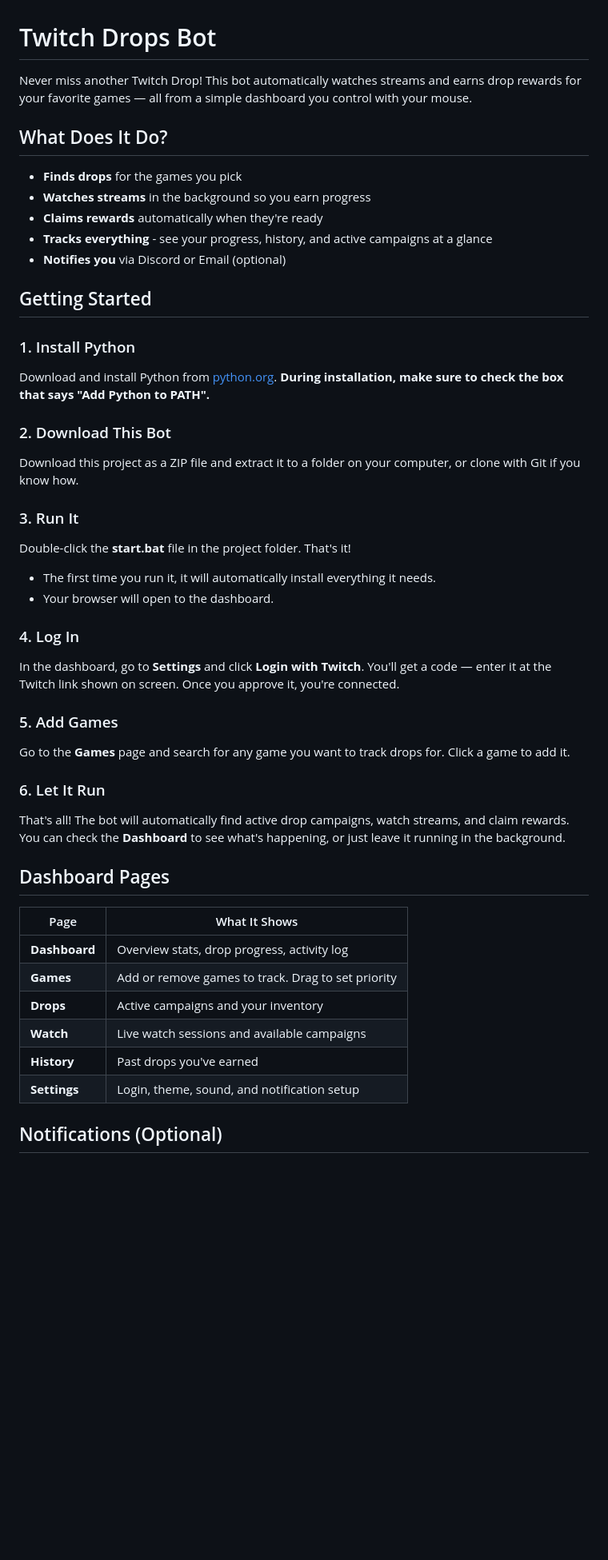
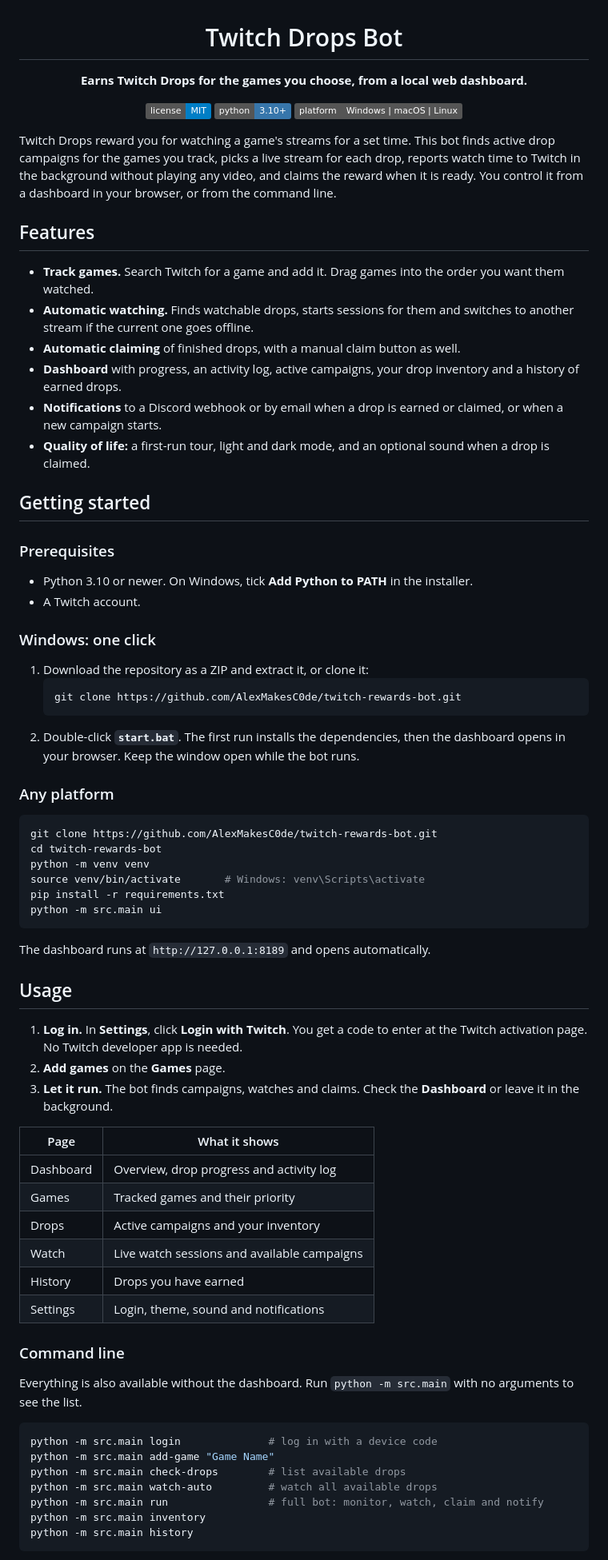
Before and after one commit to AlexMakesC0de/twitch-rewards-bot, a Markdown page: README.md, the part around one of its changes. Shown at 80% size. Rendered like a GitHub page; badges without logos; blank space fills up the shorter version.

Commit message:
docs: rewrite README

````diff
--- a/README.md
+++ b/README.md
@@ -1,54 +3,78 @@
 # Twitch Drops Bot
 
-Never miss another Twitch Drop! This bot automatically watches streams and earns drop rewards for your favorite games — all from a simple dashboard you control with your mouse.
+**Earns Twitch Drops for the games you choose, from a local web dashboard.**
 
-## What Does It Do?
+[![License: MIT](https://img.shields.io/badge/license-MIT-blue.svg)](LICENSE)
+![Python 3.10+](https://img.shields.io/badge/python-3.10%2B-3776AB?logo=python&logoColor=white)
+![Windows | macOS | Linux](https://img.shields.io/badge/platform-Windows%20%7C%20macOS%20%7C%20Linux-555)
 
-- **Finds drops** for the games you pick
-- **Watches streams** in the background so you earn progress
-- **Claims rewards** automatically when they're ready
-- **Tracks everything** - see your progress, history, and active campaigns at a glance
-- **Notifies you** via Discord or Email (optional)
+</div>
 
-## Getting Started
+Twitch Drops reward you for watching a game's streams for a set time. This bot finds active drop campaigns for the games you track, picks a live stream for each drop, reports watch time to Twitch in the background without playing any video, and claims the reward when it is ready. You control it from a dashboard in your browser, or from the command line.
 
-### 1. Install Python
+## Features
 
-Download and install Python from [python.org](https://www.python.org/downloads/). **During installation, make sure to check the box that says "Add Python to PATH".**
+- **Track games.** Search Twitch for a game and add it. Drag games into the order you want them watched.
+- **Automatic watching.** Finds watchable drops, starts sessions for them and switches to another stream if the current one goes offline.
+- **Automatic claiming** of finished drops, with a manual claim button as well.
+- **Dashboard** with progress, an activity log, active campaigns, your drop inventory and a history of earned drops.
+- **Notifications** to a Discord webhook or by email when a drop is earned or claimed, or when a new campaign starts.
+- **Quality of life:** a first-run tour, light and dark mode, and an optional sound when a drop is claimed.
 
-### 2. Download This Bot
+## Getting started
 
-Download this project as a ZIP file and extract it to a folder on your computer, or clone with Git if you know how.
+### Prerequisites
 
-### 3. Run It
+- Python 3.10 or newer. On Windows, tick **Add Python to PATH** in the installer.
+- A Twitch account.
 
-Double-click the **start.bat** file in the project folder. That's it!
+### Windows: one click
 
-- The first time you run it, it will automatically install everything it needs.
-- Your browser will open to the dashboard.
+1. Download the repository as a ZIP and extract it, or clone it:
+   ```bash
+   git clone https://github.com/AlexMakesC0de/twitch-rewards-bot.git
+   ```
+2. Double-click **`start.bat`**. The first run installs the dependencies, then the dashboard opens in your browser. Keep the window open while the bot runs.
 
-### 4. Log In
+### Any platform
 
-In the dashboard, go to **Settings** and click **Login with Twitch**. You'll get a code — enter it at the Twitch link shown on screen. Once you approve it, you're connected.
+```bash
+git clone https://github.com/AlexMakesC0de/twitch-rewards-bot.git
+cd twitch-rewards-bot
+python -m venv venv
+source venv/bin/activate       # Windows: venv\Scripts\activate
+pip install -r requirements.txt
+python -m src.main ui
+```
 
-### 5. Add Games
+The dashboard runs at `http://127.0.0.1:8189` and opens automatically.
 
-Go to the **Games** page and search for any game you want to track drops for. Click a game to add it.
+## Usage
 
-### 6. Let It Run
+1. **Log in.** In **Settings**, click **Login with Twitch**. You get a code to enter at the Twitch activation page. No Twitch developer app is needed.
+2. **Add games** on the **Games** page.
+3. **Let it run.** The bot finds campaigns, watches and claims. Check the **Dashboard** or leave it in the background.
 
-That's all! The bot will automatically find active drop campaigns, watch streams, and claim rewards. You can check the **Dashboard** to see what's happening, or just leave it running in the background.
+| Page | What it shows |
+| --- | --- |
+| Dashboard | Overview, drop progress and activity log |
+| Games | Tracked games and their priority |
+| Drops | Active campaigns and your inventory |
+| Watch | Live watch sessions and available campaigns |
+| History | Drops you have earned |
+| Settings | Login, theme, sound and notifications |
 
-## Dashboard Pages
+### Command line
 
-| Page | What It Shows |
-|------|---------------|
-| **Dashboard** | Overview stats, drop progress, activity log |
-| **Games** | Add or remove games to track. Drag to set priority |
-| **Drops** | Active campaigns and your inventory |
-| **Watch** | Live watch sessions and available campaigns |
-| **History** | Past drops you've earned |
-| **Settings** | Login, theme, sound, and notification setup |
+Everything is also available without the dashboard. Run `python -m src.main` with no arguments to see the list.
 
-## Notifications (Optional)
+```bash
+python -m src.main login              # log in with a device code
+python -m src.main add-game "Game Name"
+python -m src.main check-drops        # list available drops
+python -m src.main watch-auto         # watch all available drops
+python -m src.main run                # full bot: monitor, watch, claim and notify
+python -m src.main inventory
+python -m src.main history
+```
 
````
Also changed, not shown: other parts of README.md (+68 -16 lines).
